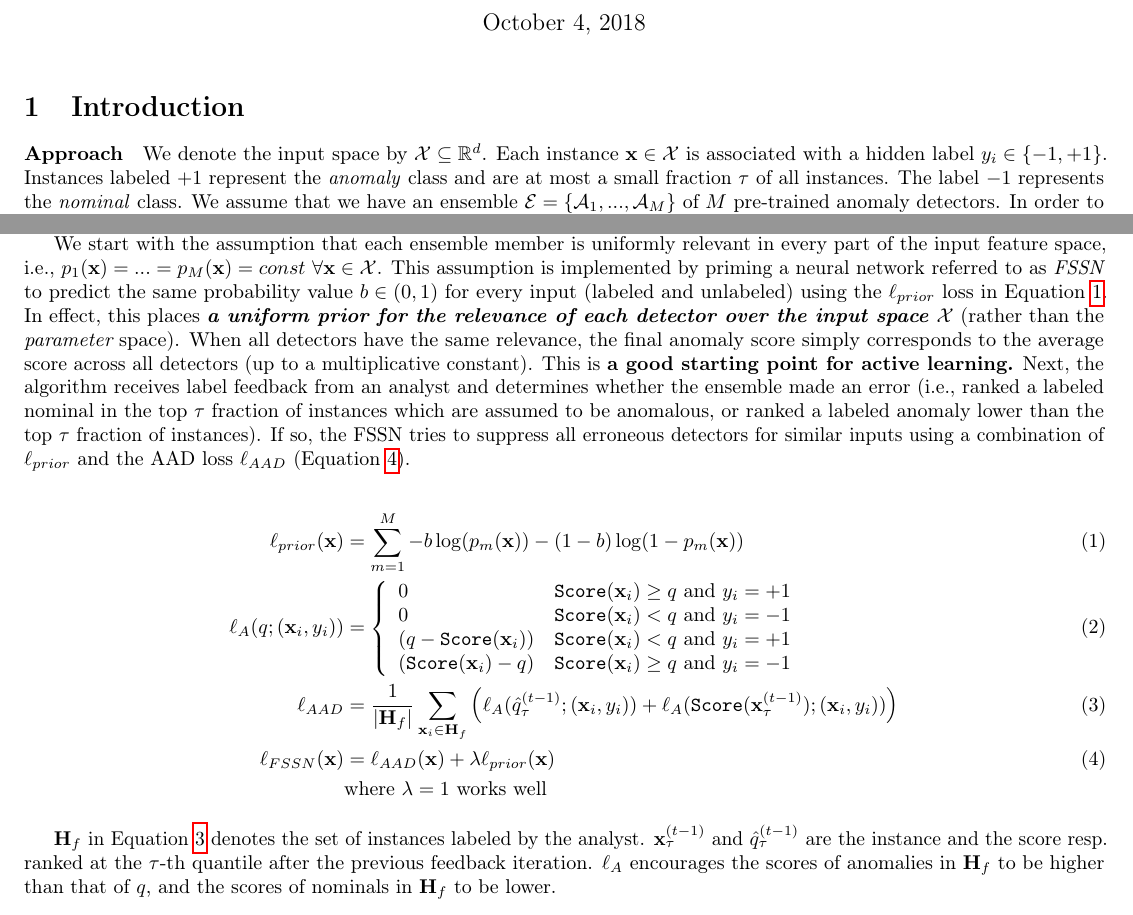
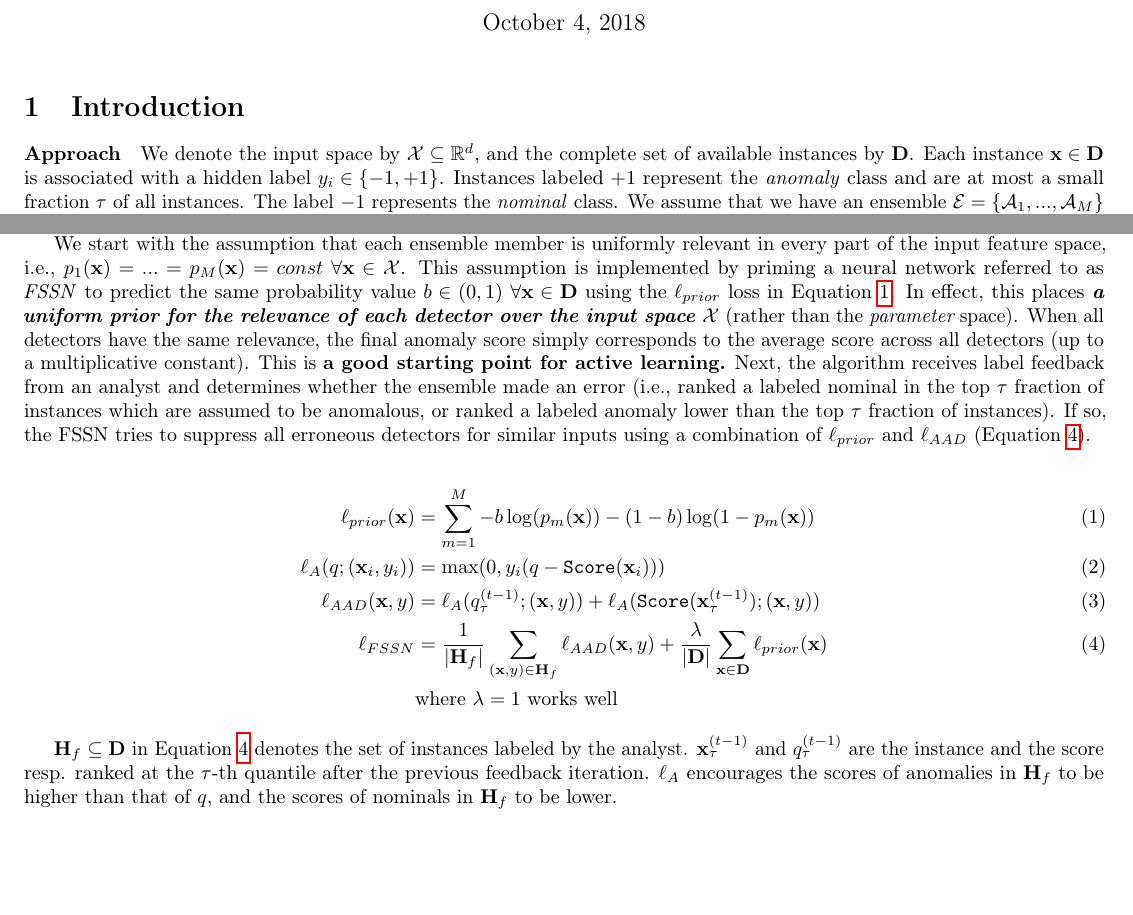
Before and after one commit to shubhomoydas/ad_examples, a LaTeX document (documentation/glad/glad.tex): two parts of page 1 of 3, joined at a grey line, cut so that both start at the same text, the shorter picture padded with empty space. Compiled offline with pdfLaTeX.

Commit message:
Introducing GLAD: Glocalized Anomaly Detection

```diff
--- a/documentation/glad/glad.tex
+++ b/documentation/glad/glad.tex
@@ -40,12 +40,20 @@
 	\label{fig:architecture}
 \end{figure*}
 
-\paragraph{Approach} We denote the input space by $\mathcal{X} \subseteq \mathbb{R}^d$. Each instance ${\bf x} \in \mathcal{X}$ is associated with a hidden label $y_i \in \{-1, +1\}$. Instances labeled $+1$ represent the \textit{anomaly} class and are at most a small fraction $\tau$ of all instances. The label $-1$ represents the \textit{nominal} class. We assume that we have an ensemble $\mathcal{E} = \{\mathcal{A}_1, ..., \mathcal{A}_M\}$ of $M$ pre-trained anomaly detectors. In order to customize an anomaly detector $\mathcal{A}_m$ for a particular task, we start by decomposing the anomaly score it assigns to an instance ${\bf x} \in \mathcal{X}$ into two parts: {\bf (a)} the original score $s_m({\bf x})$, and {\bf (b)} the \textit{relevance} $p_m({\bf x}) \in [0, 1]$. The score assigned by $\mathcal{A}_m$ is then $s_m({\bf x})p_m({\bf x})$. The overall anomaly score is computed as: \texttt{Score}$({\bf x}) = \sum_{m=1}^M{s_m({\bf x})p_m({\bf x})}$.
+\paragraph{Approach} We denote the input space by $\mathcal{X} \subseteq \mathbb{R}^d$, and the complete set of available instances by ${\bf D}$. Each instance ${\bf x} \in {\bf D}$ is associated with a hidden label $y_i \in \{-1, +1\}$. Instances labeled $+1$ represent the \textit{anomaly} class and are at most a small fraction $\tau$ of all instances. The label $-1$ represents the \textit{nominal} class. We assume that we have an ensemble $\mathcal{E} = \{\mathcal{A}_1, ..., \mathcal{A}_M\}$ of $M$ pre-trained anomaly detectors. In order to customize an anomaly detector $\mathcal{A}_m$ for a particular task, we start by decomposing the anomaly score it assigns to an instance ${\bf x} \in \mathcal{X}$ into two parts: {\bf (a)} the original score $s_m({\bf x})$, and {\bf (b)} the \textit{relevance} $p_m({\bf x}) \in [0, 1]$. The score assigned by $\mathcal{A}_m$ is then $s_m({\bf x})p_m({\bf x})$. The overall anomaly score is computed as: \texttt{Score}$({\bf x}) = \sum_{m=1}^M{s_m({\bf x})p_m({\bf x})}$.
 
-We start with the assumption that each ensemble member is uniformly relevant in every part of the input feature space, i.e., $p_1({\bf x}) = ... = p_M({\bf x}) = const \ \forall {\bf x} \in \mathcal{X}$. This assumption is implemented by priming a neural network referred to as \textit{FSSN} to predict the same probability value $b \in (0, 1)$ for every input (labeled and unlabeled) using the $\ell_{prior}$ loss in Equation~\ref{eqn:prior}. In effect, this places \textit{\textbf{a uniform prior for the relevance of each detector over the input space $\mathcal{X}$}}  (rather than the {\em parameter} space). When all detectors have the same relevance, the final anomaly score simply corresponds to the average score across all detectors (up to a multiplicative constant). This is \textbf{a good starting point for active learning.} Next, the algorithm receives label feedback from an analyst and determines whether the ensemble made an error (i.e., ranked a labeled nominal in the top $\tau$ fraction of instances which are assumed to be anomalous, or ranked a labeled anomaly lower than the top $\tau$ fraction of instances). If so, the FSSN tries to suppress all erroneous detectors for similar inputs using a combination of $\ell_{prior}$ and the AAD loss $\ell_{AAD}$ (Equation~\ref{eqn:l_fssn}).
+We start with the assumption that each ensemble member is uniformly relevant in every part of the input feature space, i.e., $p_1({\bf x}) = ... = p_M({\bf x}) = const \ \forall {\bf x} \in \mathcal{X}$. This assumption is implemented by priming a neural network referred to as \textit{FSSN} to predict the same probability value $b \in (0, 1) \ \forall {\bf x} \in {\bf D}$ using the $\ell_{prior}$ loss in Equation~\ref{eqn:prior}. In effect, this places \textit{\textbf{a uniform prior for the relevance of each detector over the input space $\mathcal{X}$}}  (rather than the {\em parameter} space). When all detectors have the same relevance, the final anomaly score simply corresponds to the average score across all detectors (up to a multiplicative constant). This is \textbf{a good starting point for active learning.} Next, the algorithm receives label feedback from an analyst and determines whether the ensemble made an error (i.e., ranked a labeled nominal in the top $\tau$ fraction of instances which are assumed to be anomalous, or ranked a labeled anomaly lower than the top $\tau$ fraction of instances). If so, the FSSN tries to suppress all erroneous detectors for similar inputs using a combination of $\ell_{prior}$ and $\ell_{AAD}$ (Equation~\ref{eqn:loss_fssn}).
 
 \begin{align}
 \ell_{prior}({\bf x}) &= \sum_{m=1}^M{-b\log(p_m({\bf x})) -(1 - b)\log(1 - p_m({\bf x}))} \label{eqn:prior} \\
+\ell_A(q; ({\bf x}_i, y_i)) &= \max(0, y_i (q - \text{\texttt{Score}$({\bf x}_i)$})) \label{eqn:la_loss} \\
+\ell_{AAD}({\bf x}, y) &= \ell_A(q_{\tau}^{(t-1)}; ({\bf x}, y)) + \ell_A(\text{\texttt{Score}}({\bf x}_{\tau}^{(t-1)}); ({\bf x}, y)) \label{eqn:aad_loss} \\
+\ell_{FSSN} &= \frac{1}{|{\bf H}_f|} \sum_{({\bf x}, y) \in {\bf H}_f} \ell_{AAD}({\bf x}, y) + \frac{\lambda}{|{\bf D}|} \sum_{{\bf x} \in {\bf D}}\ell_{prior}({\bf x}) \label{eqn:loss_fssn} \\
+& \text{where $\lambda=1$ works well} \nonumber
+\end{align}
+
+\iffalse
+\begin{align}
 \ell_A(q; ({\bf x}_i, y_i)) &= \left \{
 \begin{array}{lr}
 0 & \text{\texttt{Score}$({\bf x}_i)$} \ge q \text{ and $y_i=+1$} \\
@@ -53,13 +61,11 @@ We start with the assumption that each ensemble member is uniformly relevant in
 (q - \text{\texttt{Score}$({\bf x}_i)$}) & \text{\texttt{Score}$({\bf x}_i)$} < q \text{ and  $y_i=+1$} \\
 (\text{\texttt{Score}$({\bf x}_i)$} - q) & \text{\texttt{Score}$({\bf x}_i)$} \ge q \text{ and $y_i=-1$}
 \end{array}
-\right. \label{eqn:loss_x_loss} \\
-\ell_{AAD} &= \frac{1}{|{\bf H}_f|} \sum_{{\bf x}_i \in {\bf H}_f} \left( \ell_A(\hat{q}_{\tau}^{(t-1)}; ({\bf x}_i, y_i)) + \ell_A(\text{\texttt{Score}}({\bf x}_{\tau}^{(t-1)}); ({\bf x}_i, y_i)) \right) \label{eqn:aad_loss} \\
-\ell_{FSSN}({\bf x}) &= \ell_{AAD}({\bf x}) + \lambda \ell_{prior}({\bf x}) \label{eqn:l_fssn} \\
-& \text{where $\lambda=1$ works well} \nonumber
+\right. \label{eqn:loss_x_loss}
 \end{align}
+\fi
 
-$\mathbf{H}_f$ in Equation~\ref{eqn:aad_loss} denotes the set of instances labeled by the analyst. ${\mathbf x}_{\tau}^{(t-1)}$ and $\hat{q}_{\tau}^{(t-1)}$ are the instance and the score resp. ranked at the $\tau$-th quantile after the previous feedback iteration. $\ell_{A}$ encourages the scores of anomalies in $\mathbf{H}_f$ to be higher than that of $q$, and the scores of nominals in $\mathbf{H}_f$ to be lower.
+$\mathbf{H}_f \subseteq {\bf D}$ in Equation~\ref{eqn:loss_fssn} denotes the set of instances labeled by the analyst. ${\mathbf x}_{\tau}^{(t-1)}$ and $q_{\tau}^{(t-1)}$ are the instance and the score resp. ranked at the $\tau$-th quantile after the previous feedback iteration. $\ell_{A}$ encourages the scores of anomalies in $\mathbf{H}_f$ to be higher than that of $q$, and the scores of nominals in $\mathbf{H}_f$ to be lower.
 
 \begin{figure*}[h]
 	\centering
```
Also changed, not shown: documentation/glad/glad.pdf, figures/glad/approach.png.
